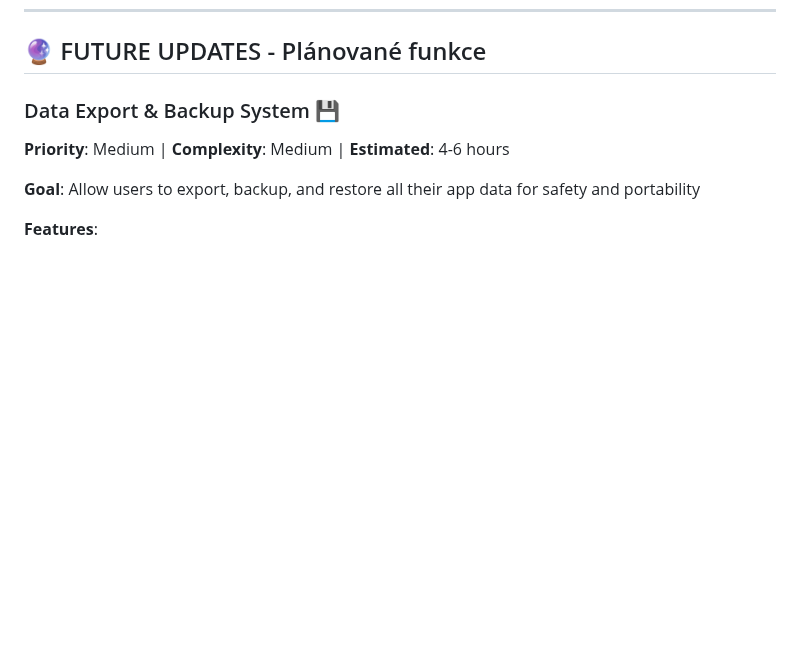
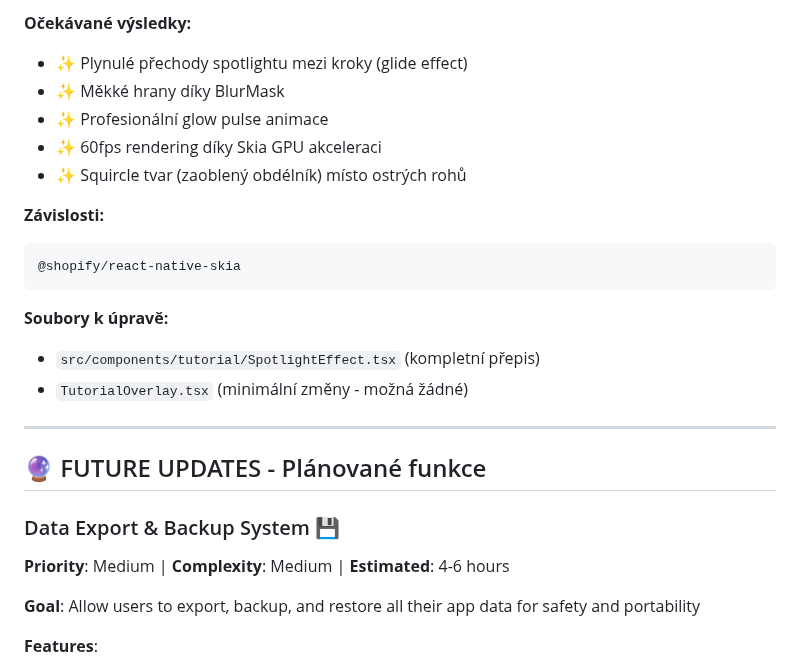
Before and after one commit to TQyronStudio/SelfRiseV2, a Markdown page: projectplan.md, the part around one of its changes. GitHub-like rendering; blank space fills up the shorter version.

````diff
--- a/projectplan.md
+++ b/projectplan.md
@@ -879,3 +937,21 @@ V Habit Statistics na Home screenu se po provedení Make Up (bonus completion po
+**Očekávané výsledky:**
+- ✨ Plynulé přechody spotlightu mezi kroky (glide effect)
+- ✨ Měkké hrany díky BlurMask
+- ✨ Profesionální glow pulse animace
+- ✨ 60fps rendering díky Skia GPU akceleraci
+- ✨ Squircle tvar (zaoblený obdélník) místo ostrých rohů
+
+**Závislosti:**
+```
+@shopify/react-native-skia
+```
+
+**Soubory k úpravě:**
+- `src/components/tutorial/SpotlightEffect.tsx` (kompletní přepis)
+- `TutorialOverlay.tsx` (minimální změny - možná žádné)
+
+---
+
 ## 🔮 FUTURE UPDATES - Plánované funkce
 
 ### Data Export & Backup System 💾
````
Also changed, not shown: other parts of projectplan.md (+58 -0 lines).
